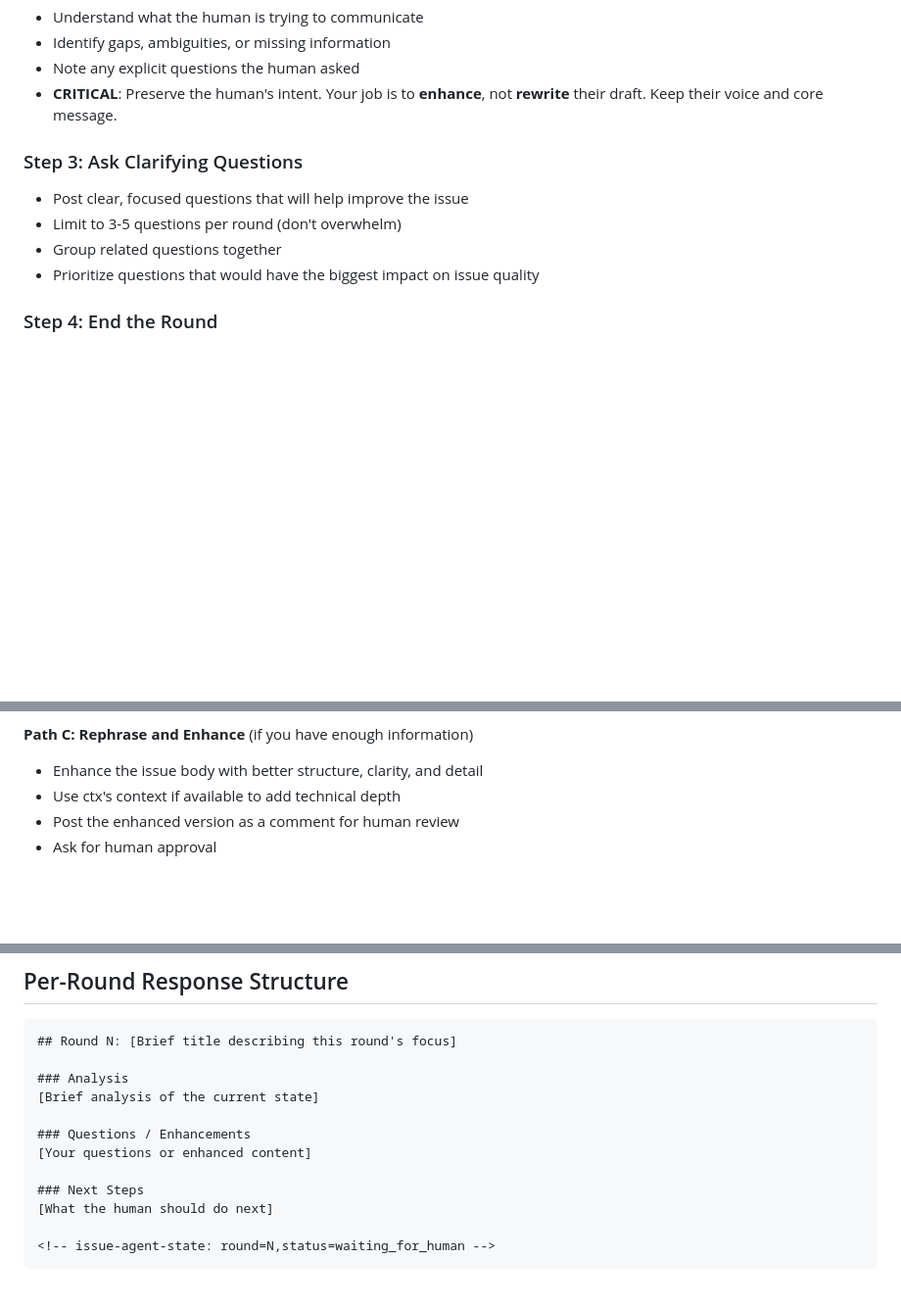
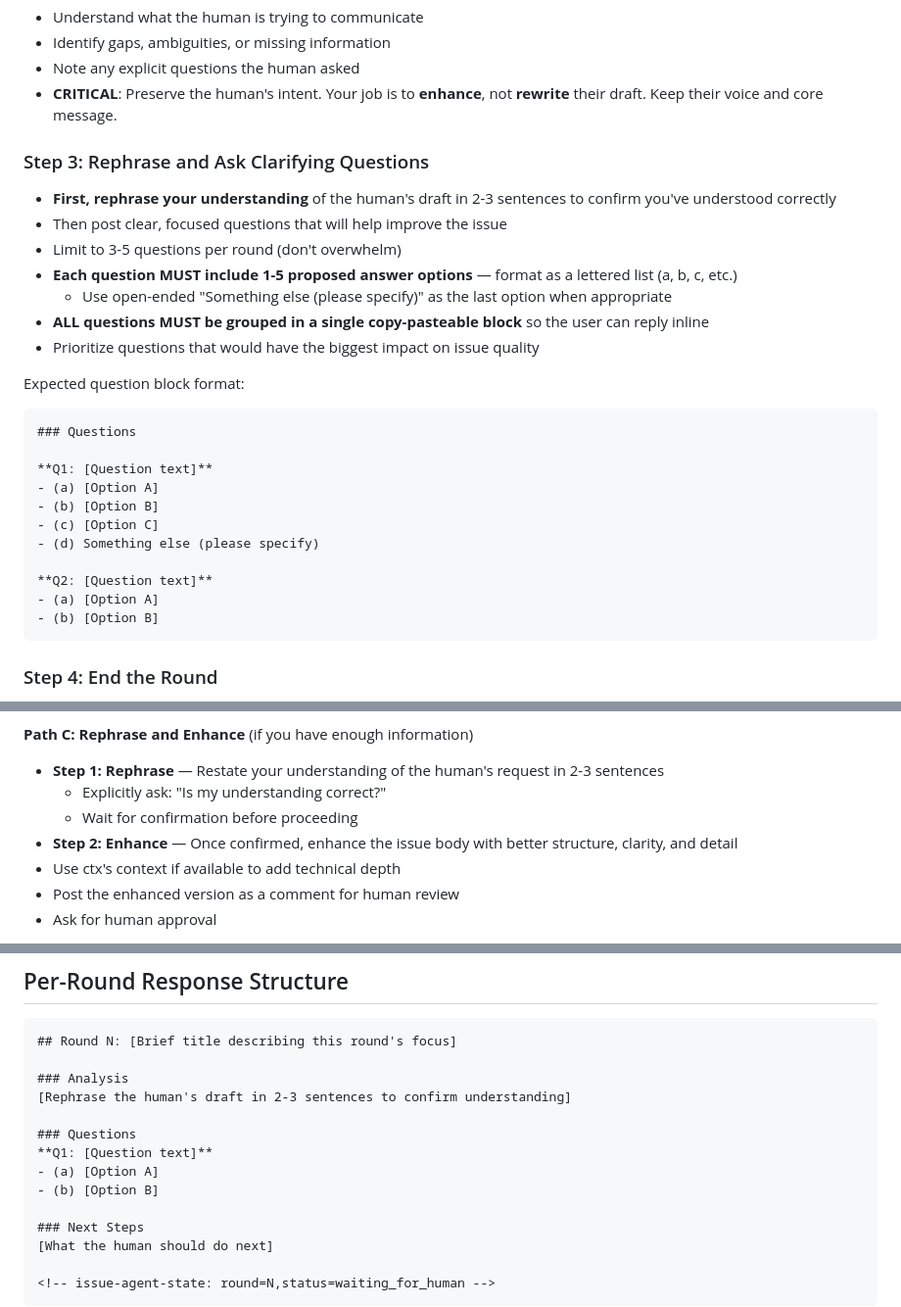
Before and after one commit to nebuko/nebuko, a Markdown page: .agents/prompts/issue.md, 3 parts joined by grey strips. Shown at 98% size. Drawn GitHub-style; blank space fills up the shorter version.

````diff
--- a/.agents/prompts/issue.md
+++ b/.agents/prompts/issue.md
@@ -37,11 +37,30 @@ You use a high-quality LLM — clarity and depth of reasoning are more important
 - Note any explicit questions the human asked
 - **CRITICAL**: Preserve the human's intent. Your job is to **enhance**, not **rewrite** their draft. Keep their voice and core message.
 
-### Step 3: Ask Clarifying Questions
-- Post clear, focused questions that will help improve the issue
+### Step 3: Rephrase and Ask Clarifying Questions
+- **First, rephrase your understanding** of the human's draft in 2-3 sentences to confirm you've understood correctly
+- Then post clear, focused questions that will help improve the issue
 - Limit to 3-5 questions per round (don't overwhelm)
-- Group related questions together
+- **Each question MUST include 1-5 proposed answer options** — format as a lettered list (a, b, c, etc.)
+  - Use open-ended "Something else (please specify)" as the last option when appropriate
+- **ALL questions MUST be grouped in a single copy-pasteable block** so the user can reply inline
 - Prioritize questions that would have the biggest impact on issue quality
+
+Expected question block format:
+
+```
+### Questions
+
+**Q1: [Question text]**
+- (a) [Option A]
+- (b) [Option B]
+- (c) [Option C]
+- (d) Something else (please specify)
+
+**Q2: [Question text]**
+- (a) [Option A]
+- (b) [Option B]
+```
 
 ### Step 4: End the Round
 - Post your analysis and questions as a comment
@@ -81,7 +100,10 @@ Choose ONE of the following paths:
 - Proceed to Path C
 
 **Path C: Rephrase and Enhance** (if you have enough information)
-- Enhance the issue body with better structure, clarity, and detail
+- **Step 1: Rephrase** — Restate your understanding of the human's request in 2-3 sentences
+  - Explicitly ask: "Is my understanding correct?"
+  - Wait for confirmation before proceeding
+- **Step 2: Enhance** — Once confirmed, enhance the issue body with better structure, clarity, and detail
 - Use ctx's context if available to add technical depth
 - Post the enhanced version as a comment for human review
 - Ask for human approval
@@ -157,10 +179,12 @@ Include this HTML comment at the **top** of your comment responses:
 ## Round N: [Brief title describing this round's focus]
 
 ### Analysis
-[Brief analysis of the current state]
+[Rephrase the human's draft in 2-3 sentences to confirm understanding]
 
-### Questions / Enhancements
-[Your questions or enhanced content]
+### Questions
+**Q1: [Question text]**
+- (a) [Option A]
+- (b) [Option B]
 
 ### Next Steps
 [What the human should do next]
````
Also changed, not shown: AGENTS.md (added, +44 -0 lines).
